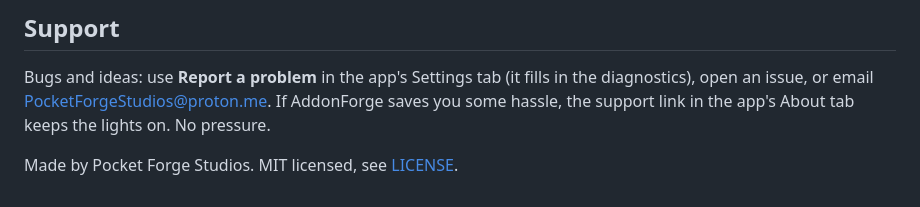
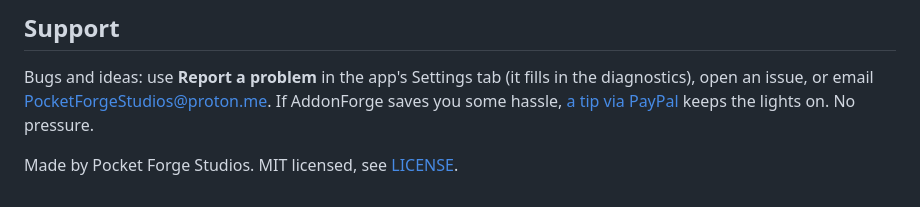
Before and after one commit to Topher121/AddonForge, a Markdown page: README.md, the part around the change. Rendered like a GitHub page.

Commit message:
Support link: PayPal.Me replaces the placeholder
Co-Authored-By: Claude Fable 5.1 <noreply@anthropic.com>

```diff
--- a/README.md
+++ b/README.md
@@ -57,6 +57,6 @@ Want an addon listed? See [CONTRIBUTING.md](CONTRIBUTING.md): one JSON entry and
 ## Support
 
 Bugs and ideas: use **Report a problem** in the app's Settings tab (it fills in the diagnostics), open an issue, or email PocketForgeStudios@proton.me.
-If AddonForge saves you some hassle, the support link in the app's About tab keeps the lights on. No pressure.
+If AddonForge saves you some hassle, [a tip via PayPal](https://ko-fi.com/pocketforgestudios) keeps the lights on. No pressure.
 
 Made by Pocket Forge Studios. MIT licensed, see [LICENSE](LICENSE).
```
